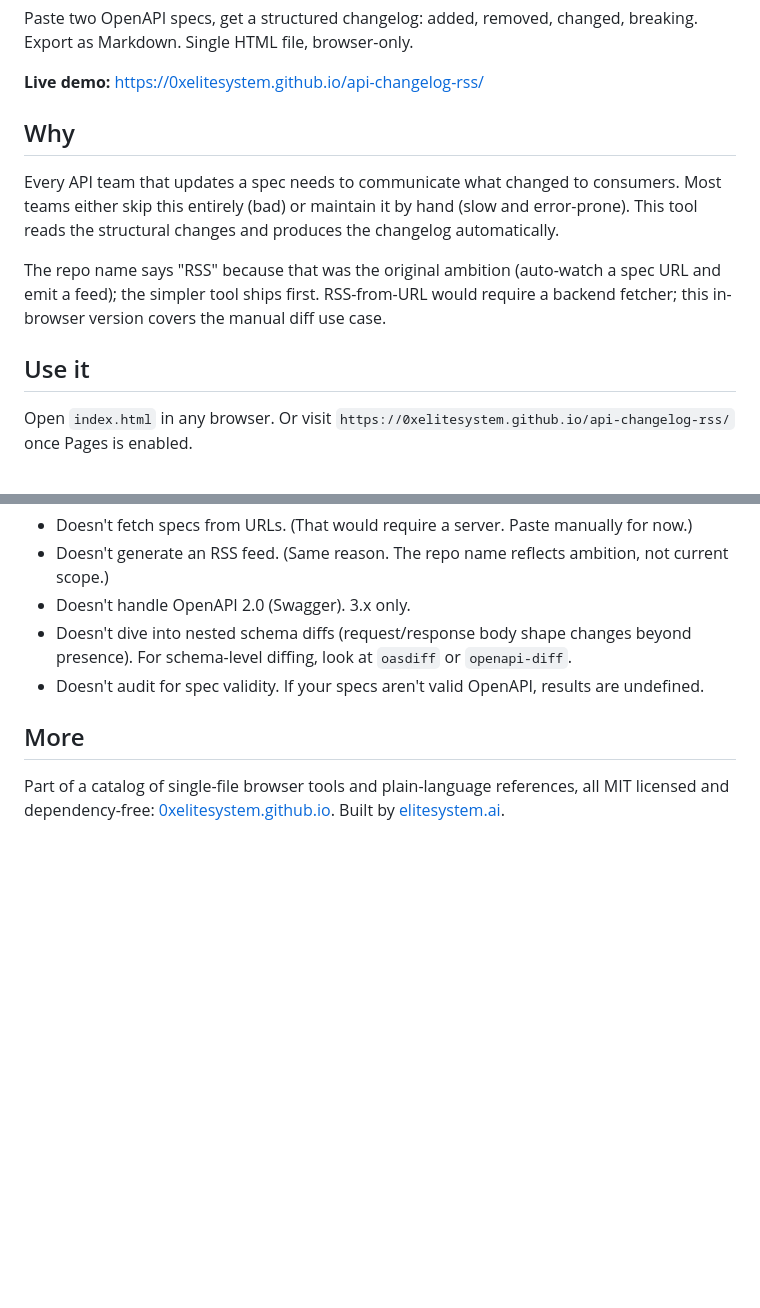
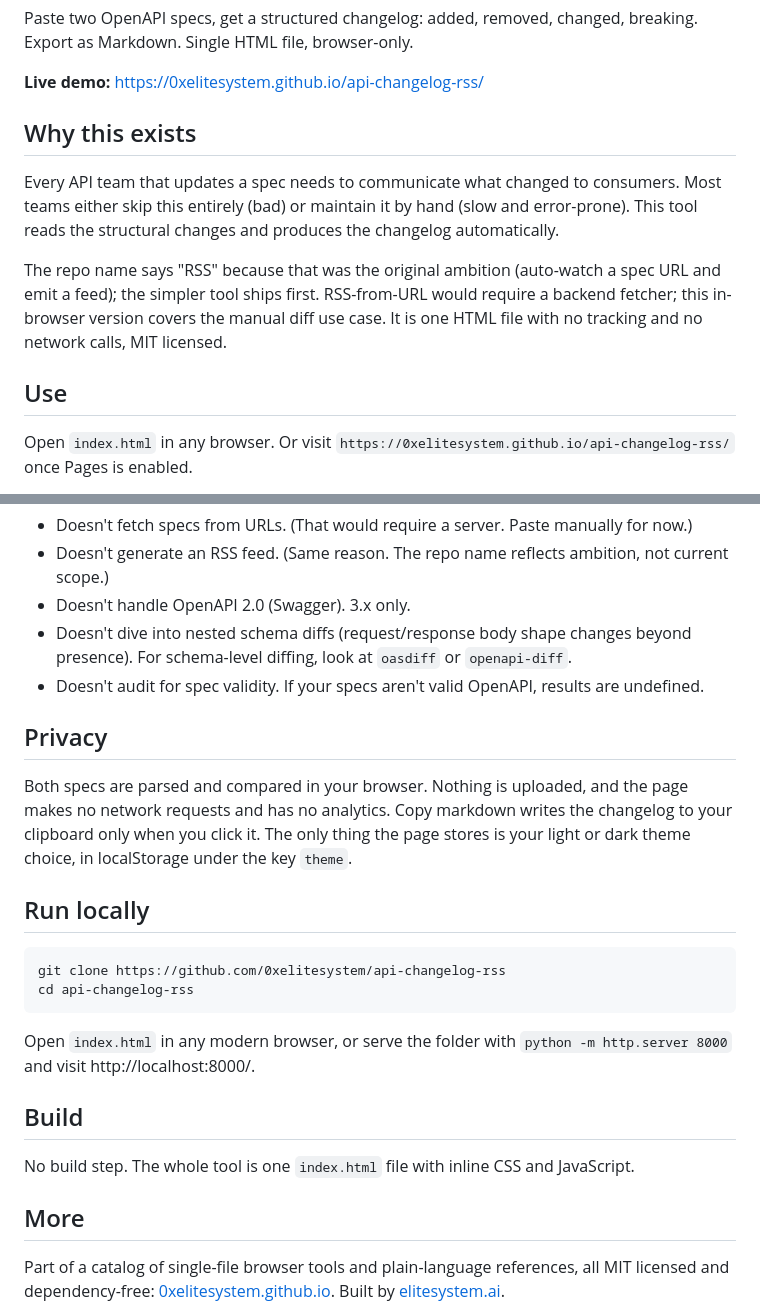
Before and after one commit to 0xelitesystem/api-changelog-rss, a Markdown page: README.md, 2 parts joined by grey strips. Rendered like a GitHub page; blank space fills up the shorter version.

Commit message:
Bring the README up to the current standard

````diff
--- a/README.md
+++ b/README.md
@@ -4,13 +4,13 @@ Paste two OpenAPI specs, get a structured changelog: added, removed, changed, br
 
 **Live demo:** https://0xelitesystem.github.io/api-changelog-rss/
 
-## Why
+## Why this exists
 
 Every API team that updates a spec needs to communicate what changed to consumers. Most teams either skip this entirely (bad) or maintain it by hand (slow and error-prone). This tool reads the structural changes and produces the changelog automatically.
 
-The repo name says "RSS" because that was the original ambition (auto-watch a spec URL and emit a feed); the simpler tool ships first. RSS-from-URL would require a backend fetcher; this in-browser version covers the manual diff use case.
+The repo name says "RSS" because that was the original ambition (auto-watch a spec URL and emit a feed); the simpler tool ships first. RSS-from-URL would require a backend fetcher; this in-browser version covers the manual diff use case. It is one HTML file with no tracking and no network calls, MIT licensed.
 
-## Use it
+## Use
 
 Open `index.html` in any browser. Or visit `https://0xelitesystem.github.io/api-changelog-rss/` once Pages is enabled.
 
@@ -100,6 +100,23 @@ Example output for the bundled sample:
 - Doesn't dive into nested schema diffs (request/response body shape changes beyond presence). For schema-level diffing, look at `oasdiff` or `openapi-diff`.
 - Doesn't audit for spec validity. If your specs aren't valid OpenAPI, results are undefined.
 
+## Privacy
+
+Both specs are parsed and compared in your browser. Nothing is uploaded, and the page makes no network requests and has no analytics. Copy markdown writes the changelog to your clipboard only when you click it. The only thing the page stores is your light or dark theme choice, in localStorage under the key `theme`.
+
+## Run locally
+
+```
+git clone https://github.com/0xelitesystem/api-changelog-rss
+cd api-changelog-rss
+```
+
+Open `index.html` in any modern browser, or serve the folder with `python -m http.server 8000` and visit http://localhost:8000/.
+
+## Build
+
+No build step. The whole tool is one `index.html` file with inline CSS and JavaScript.
+
 ## More
 
 Part of a catalog of single-file browser tools and plain-language references, all MIT licensed and dependency-free: [0xelitesystem.github.io](https://0xelitesystem.github.io/). Built by [elitesystem.ai](https://elitesystem.ai).
````
